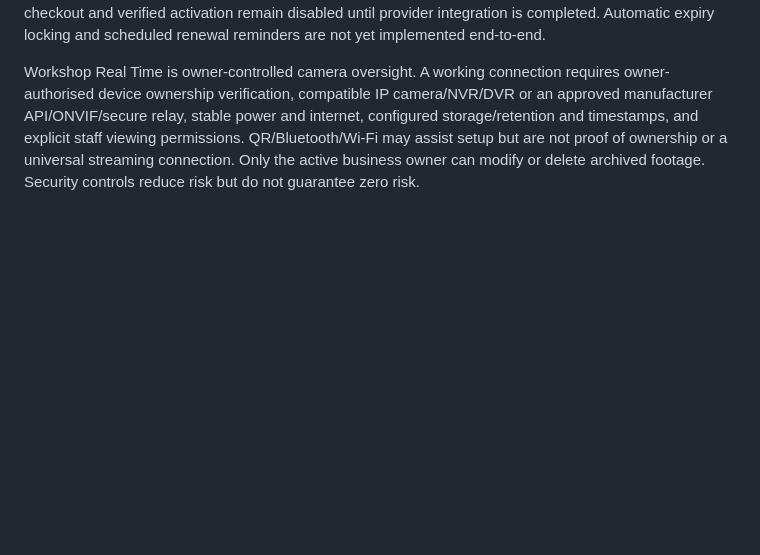
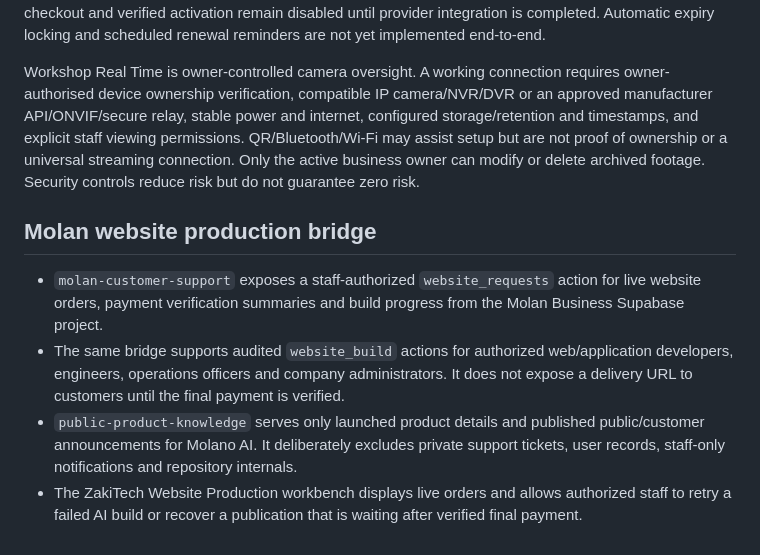
Before and after one commit to zakpollyqueens/Zakitech, a Markdown page: README.md, the part around the change. Rendered like a GitHub page; blank space fills up the shorter version.

Commit message:
Document connected website production and public AI knowledge feed

```diff
--- a/README.md
+++ b/README.md
@@ -89,3 +89,11 @@ The database migration and Edge Function have been deployed. The website lock sc
 The Molan Business subscription package fees renew at the end of each selected period: Gold every 3 months, Silver every 2 months, and Premium every month. Full package fees: Uganda (UGX) 100,000 / 70,000 / 30,000; Kenya (KES) 90,000 / 80,000 / 70,000; Tanzania (TZS) 140,000 / 120,000 / 90,000; other Africa (USD) $80 / $50 / $40; Europe (EUR default) €100 / €50 / €30; Asia (USD) $80 / $70 / $50; America (USD) $100 / $60 / $50 (Gold / Silver / Premium). Unspecified markets default to $80 / $50 / $40. Molan Business can request browser location permission and reverse-geocode the coordinates to suggest a market, or the customer can choose manually. The price catalogue is stored in Supabase, but payment checkout and verified activation remain disabled until provider integration is completed. Automatic expiry locking and scheduled renewal reminders are not yet implemented end-to-end.
 
 Workshop Real Time is owner-controlled camera oversight. A working connection requires owner-authorised device ownership verification, compatible IP camera/NVR/DVR or an approved manufacturer API/ONVIF/secure relay, stable power and internet, configured storage/retention and timestamps, and explicit staff viewing permissions. QR/Bluetooth/Wi-Fi may assist setup but are not proof of ownership or a universal streaming connection. Only the active business owner can modify or delete archived footage. Security controls reduce risk but do not guarantee zero risk.
+
+
+## Molan website production bridge
+
+- `molan-customer-support` exposes a staff-authorized `website_requests` action for live website orders, payment verification summaries and build progress from the Molan Business Supabase project.
+- The same bridge supports audited `website_build` actions for authorized web/application developers, engineers, operations officers and company administrators. It does not expose a delivery URL to customers until the final payment is verified.
+- `public-product-knowledge` serves only launched product details and published public/customer announcements for Molano AI. It deliberately excludes private support tickets, user records, staff-only notifications and repository internals.
+- The ZakiTech Website Production workbench displays live orders and allows authorized staff to retry a failed AI build or recover a publication that is waiting after verified final payment.
```
